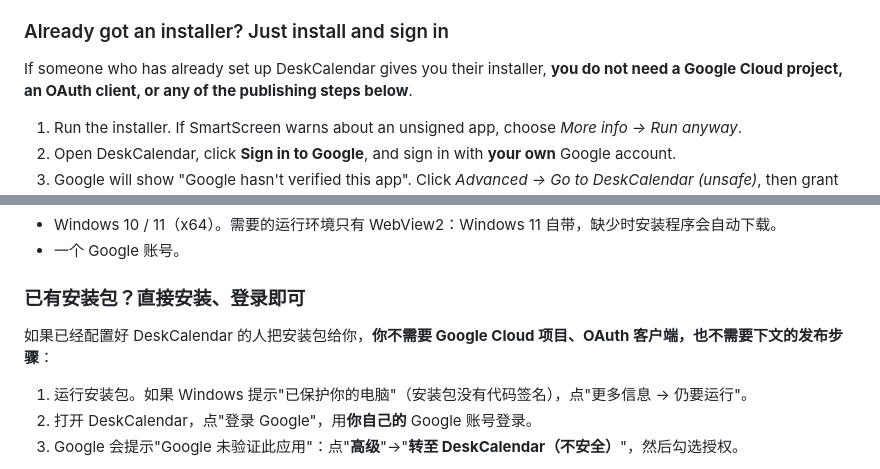
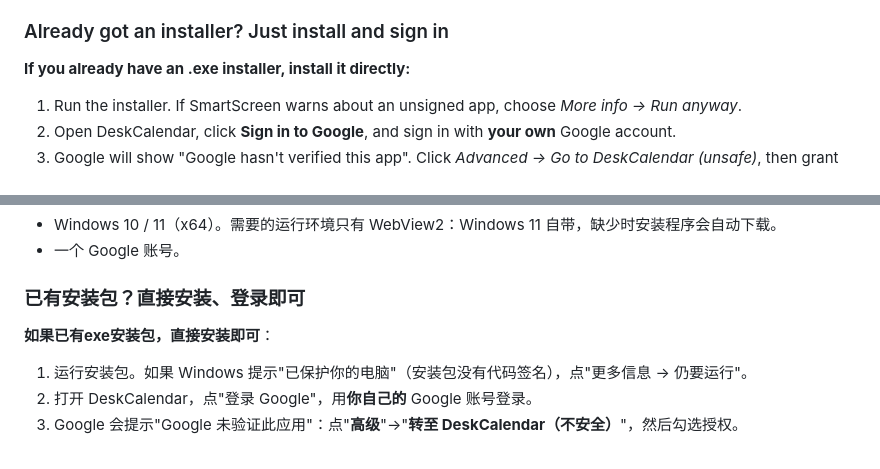
Before and after one commit to ZhixiangZh-byte/DeskCalendar, a Markdown page: README.md, 2 parts joined by grey strips. Rendered like a GitHub page.

Commit message:
Update instructions for installing

```diff
--- a/README.md
+++ b/README.md
@@ -38,7 +38,7 @@
 
 ### Already got an installer? Just install and sign in
 
-If someone who has already set up DeskCalendar gives you their installer, **you do not need a Google Cloud project, an OAuth client, or any of the publishing steps below**.
+**If you already have an .exe installer, install it directly:**
 
 1. Run the installer. If SmartScreen warns about an unsigned app, choose *More info → Run anyway*.
 2. Open DeskCalendar, click **Sign in to Google**, and sign in with **your own** Google account.
@@ -138,7 +138,7 @@ DeskCalendar runs only on your computer and accesses Google Calendar and Google
 
 ### 已有安装包？直接安装、登录即可
 
-如果已经配置好 DeskCalendar 的人把安装包给你，**你不需要 Google Cloud 项目、OAuth 客户端，也不需要下文的发布步骤**：
+**如果已有exe安装包，直接安装即可**：
 
 1. 运行安装包。如果 Windows 提示"已保护你的电脑"（安装包没有代码签名），点"更多信息 → 仍要运行"。
 2. 打开 DeskCalendar，点"登录 Google"，用**你自己的** Google 账号登录。
```
